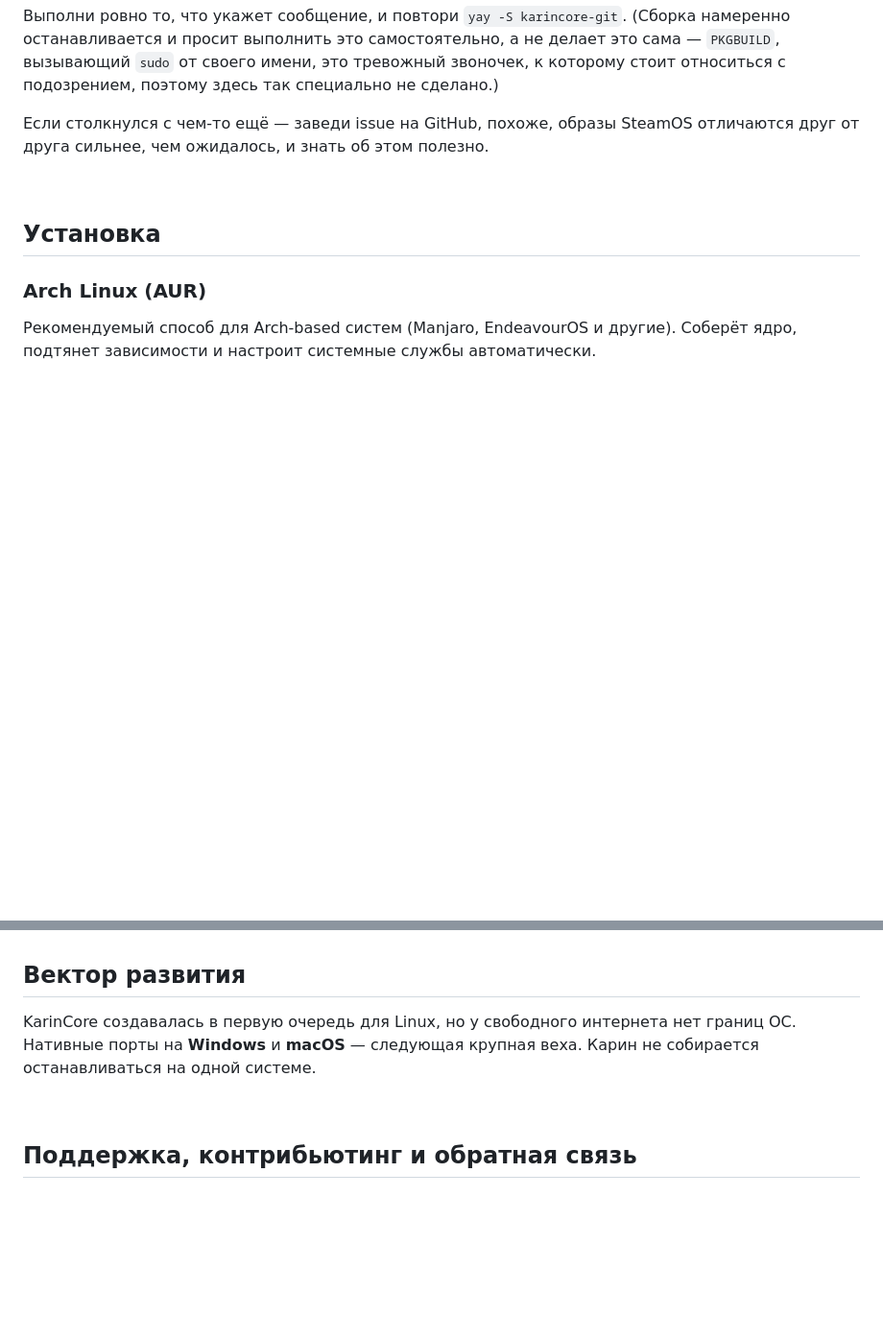
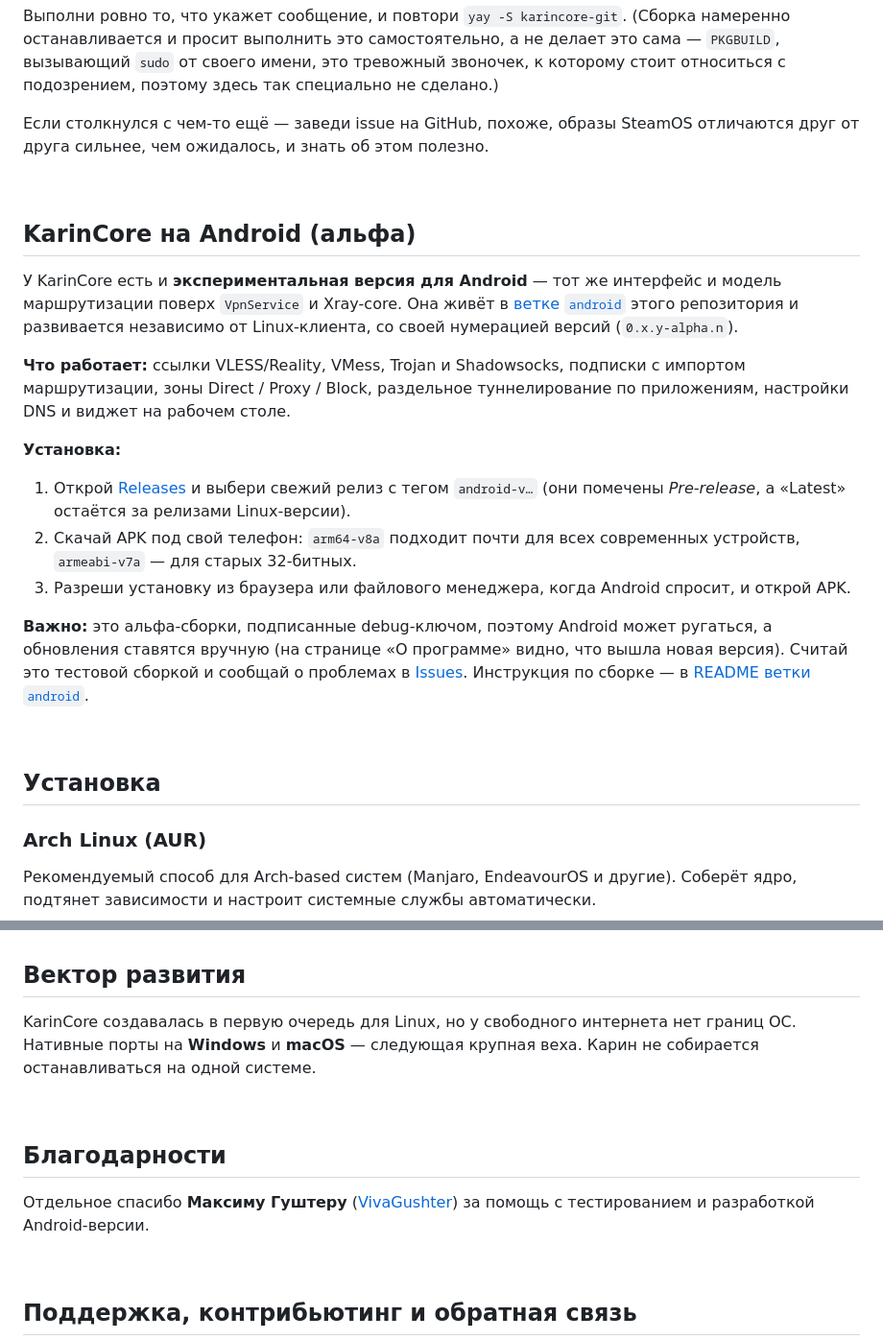
Before and after one commit to detestern/KarinCore, a Markdown page: README-ru.md, 2 parts joined by grey strips. Shown at 96% size. Rendered like a GitHub page; blank space fills up the shorter version.

Commit message:
README: add Android (alpha) section and acknowledgments

```diff
--- a/README-ru.md
+++ b/README-ru.md
@@ -203,6 +203,21 @@ sudo pacman -S --overwrite '/usr/include/*' openssl glibc linux-api-headers
 
 <br/>
 
+## KarinCore на Android (альфа)
+
+У KarinCore есть и **экспериментальная версия для Android** — тот же интерфейс и модель маршрутизации поверх `VpnService` и Xray-core. Она живёт в [ветке `android`](https://github.com/detestern/KarinCore/tree/android) этого репозитория и развивается независимо от Linux-клиента, со своей нумерацией версий (`0.x.y-alpha.n`).
+
+**Что работает:** ссылки VLESS/Reality, VMess, Trojan и Shadowsocks, подписки с импортом маршрутизации, зоны Direct / Proxy / Block, раздельное туннелирование по приложениям, настройки DNS и виджет на рабочем столе.
+
+**Установка:**
+1. Открой [Releases](https://github.com/detestern/KarinCore/releases) и выбери свежий релиз с тегом `android-v…` (они помечены *Pre-release*, а «Latest» остаётся за релизами Linux-версии).
+2. Скачай APK под свой телефон: `arm64-v8a` подходит почти для всех современных устройств, `armeabi-v7a` — для старых 32-битных.
+3. Разреши установку из браузера или файлового менеджера, когда Android спросит, и открой APK.
+
+**Важно:** это альфа-сборки, подписанные debug-ключом, поэтому Android может ругаться, а обновления ставятся вручную (на странице «О программе» видно, что вышла новая версия). Считай это тестовой сборкой и сообщай о проблемах в [Issues](https://github.com/detestern/KarinCore/issues). Инструкция по сборке — в [README ветки `android`](https://github.com/detestern/KarinCore/blob/android/README-ru.md).
+
+<br/>
+
 ## Установка
 
 ### Arch Linux (AUR)
@@ -265,6 +280,12 @@ KarinCore создавалась в первую очередь для Linux, н
 
 <br/>
 
+## Благодарности
+
+Отдельное спасибо **Максиму Гуштеру** ([VivaGushter](https://github.com/VivaGushter)) за помощь с тестированием и разработкой Android-версии.
+
+<br/>
+
 ## Поддержка, контрибьютинг и обратная связь
 
 Проект создаётся и поддерживается силами одного независимого разработчика. Баг-репорты, пул-реквесты и идеи по UI/UX искренне приветствуются.
```
Also changed, not shown: README.md (+21 -0 lines).
